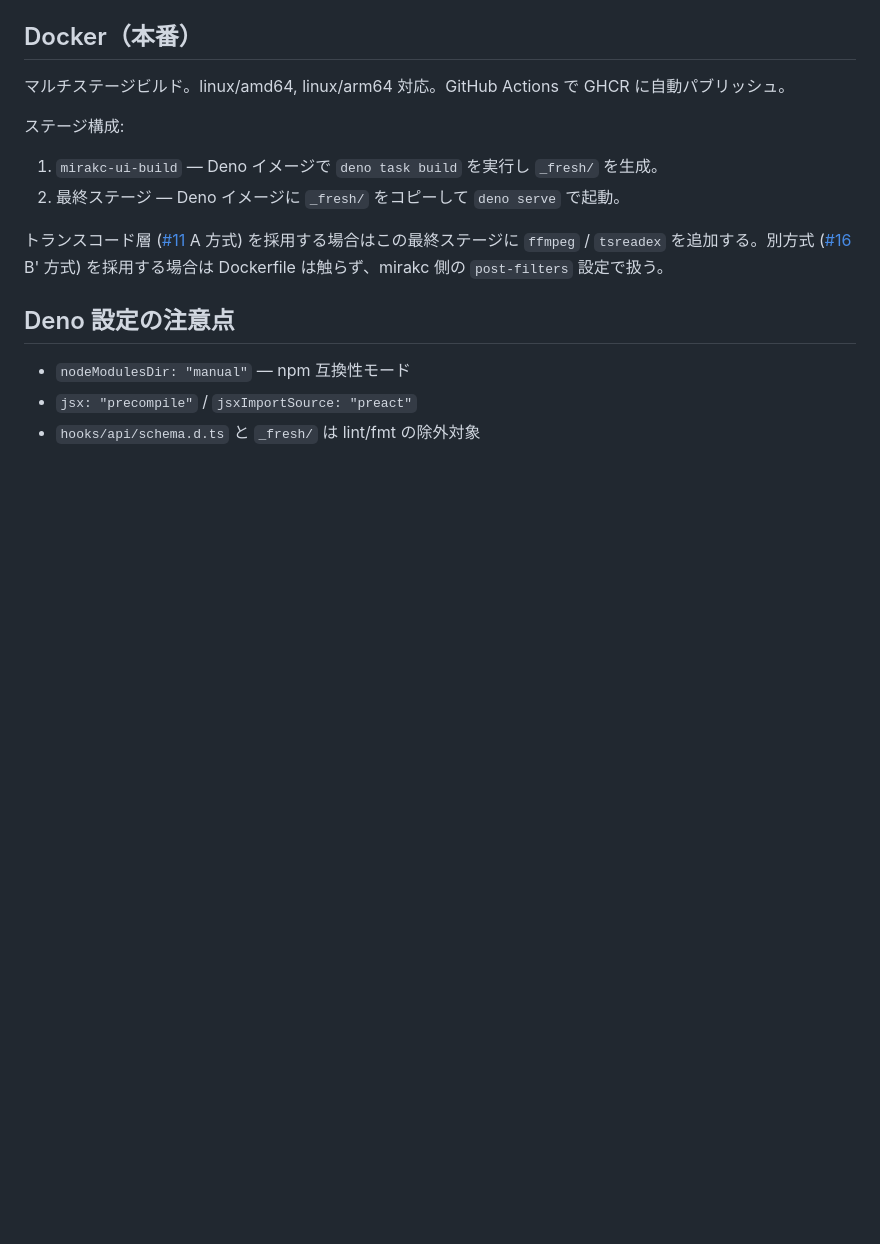
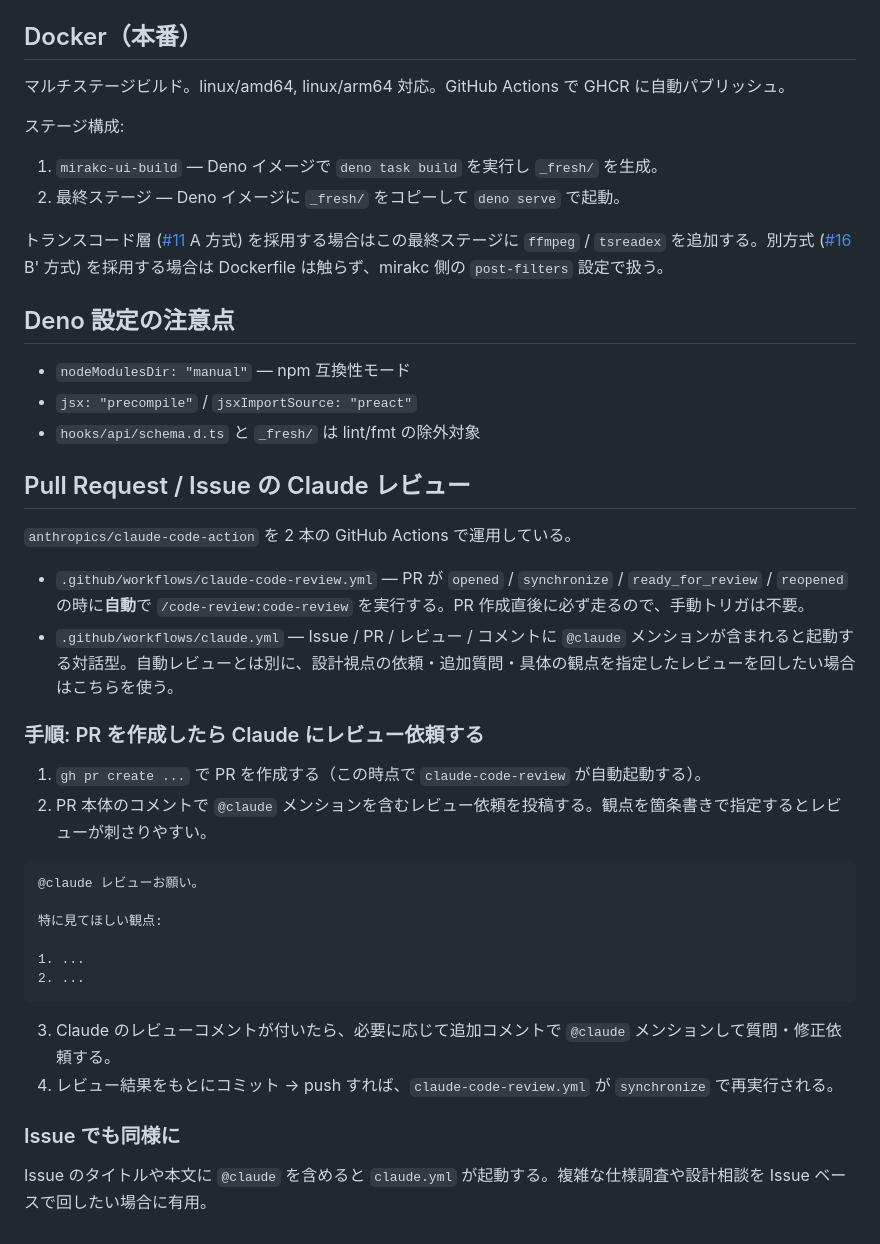
Before and after one commit to ansanloms/mirakc-ui, a Markdown page: .claude/CLAUDE.md, the part around the change. Rendered like a GitHub page; blank space fills up the shorter version.

Commit message:
docs: Claude によるレビュー依頼手順を CLAUDE.md に追加
.github/workflows/claude-code-review.yml (自動) と claude.yml
(@claude メンション) の 2 本の使い分けを明記し、PR 作成後に
@claude メンションで具体の観点付きレビューを回す手順を追記する。

Co-Authored-By: Claude Opus 4.7 (1M context) <noreply@anthropic.com>

````diff
--- a/.claude/CLAUDE.md
+++ b/.claude/CLAUDE.md
@@ -106,3 +106,31 @@ lint プラグインとして `@aireone/deno-lint-curly` を使用しており
 - `nodeModulesDir: "manual"` — npm 互換性モード
 - `jsx: "precompile"` / `jsxImportSource: "preact"`
 - `hooks/api/schema.d.ts` と `_fresh/` は lint/fmt の除外対象
+
+## Pull Request / Issue の Claude レビュー
+
+`anthropics/claude-code-action` を 2 本の GitHub Actions で運用している。
+
+- `.github/workflows/claude-code-review.yml` — PR が `opened` / `synchronize` / `ready_for_review` / `reopened` の時に**自動**で `/code-review:code-review` を実行する。PR 作成直後に必ず走るので、手動トリガは不要。
+- `.github/workflows/claude.yml` — Issue / PR / レビュー / コメントに `@claude` メンションが含まれると起動する対話型。自動レビューとは別に、設計視点の依頼・追加質問・具体の観点を指定したレビューを回したい場合はこちらを使う。
+
+### 手順: PR を作成したら Claude にレビュー依頼する
+
+1. `gh pr create ...` で PR を作成する（この時点で `claude-code-review` が自動起動する）。
+2. PR 本体のコメントで `@claude` メンションを含むレビュー依頼を投稿する。観点を箇条書きで指定するとレビューが刺さりやすい。
+
+```
+@claude レビューお願い。
+
+特に見てほしい観点:
+
+1. ...
+2. ...
+```
+
+3. Claude のレビューコメントが付いたら、必要に応じて追加コメントで `@claude` メンションして質問・修正依頼する。
+4. レビュー結果をもとにコミット → push すれば、`claude-code-review.yml` が `synchronize` で再実行される。
+
+### Issue でも同様に
+
+Issue のタイトルや本文に `@claude` を含めると `claude.yml` が起動する。複雑な仕様調査や設計相談を Issue ベースで回したい場合に有用。
````
